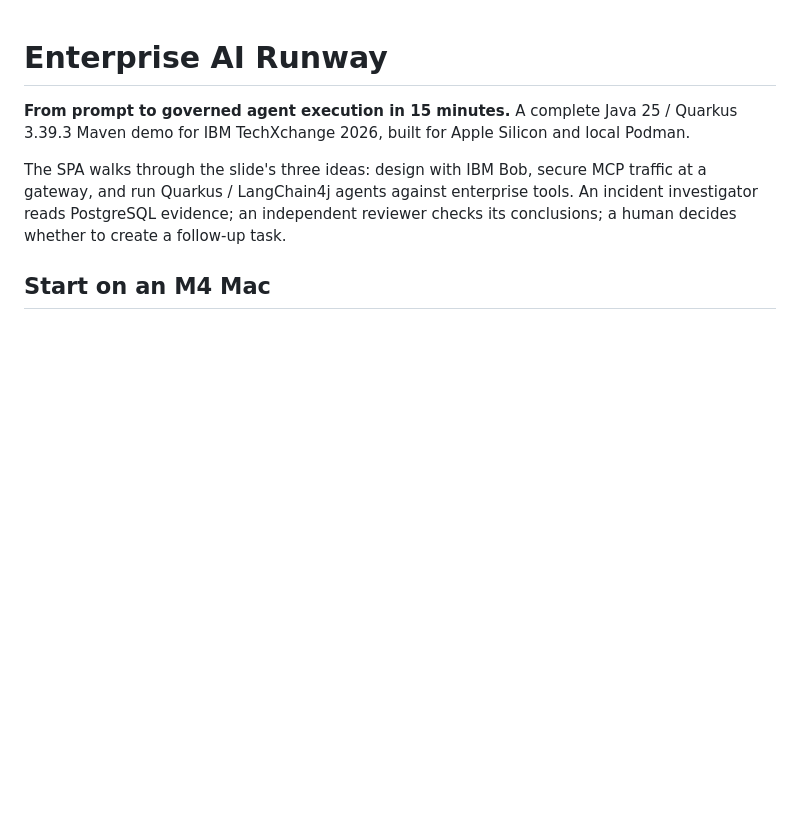
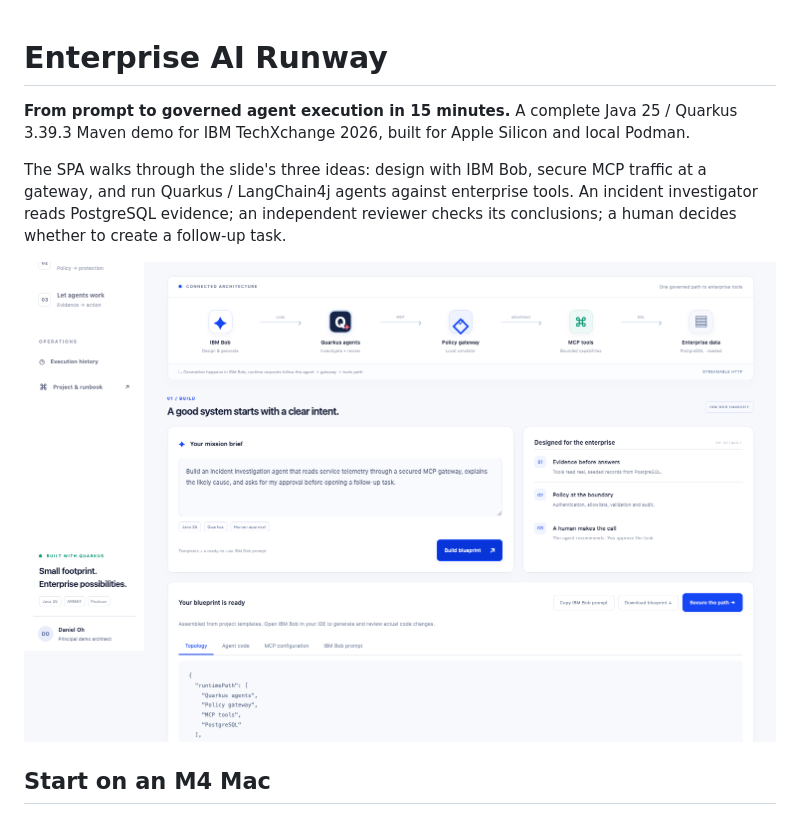
Before and after one commit to danieloh30/enterprise-ai-runway, a Markdown page: README.md, the part around the change. Rendered like a GitHub page; pictures changed too: docs/images/runway-ui.png (added); blank space fills up the shorter version.

```diff
--- a/README.md
+++ b/README.md
@@ -3,6 +3,8 @@
 **From prompt to governed agent execution in 15 minutes.** A complete Java 25 / Quarkus 3.39.3 Maven demo for IBM TechXchange 2026, built for Apple Silicon and local Podman.
 
 The SPA walks through the slide's three ideas: design with IBM Bob, secure MCP traffic at a gateway, and run Quarkus / LangChain4j agents against enterprise tools. An incident investigator reads PostgreSQL evidence; an independent reviewer checks its conclusions; a human decides whether to create a follow-up task.
+
+![Runway desktop interface](docs/images/runway-ui.png)
 
 ## Start on an M4 Mac
 
```
Also changed, not shown: docs/verification.md (added, +15 -0 lines), 3 other files.
